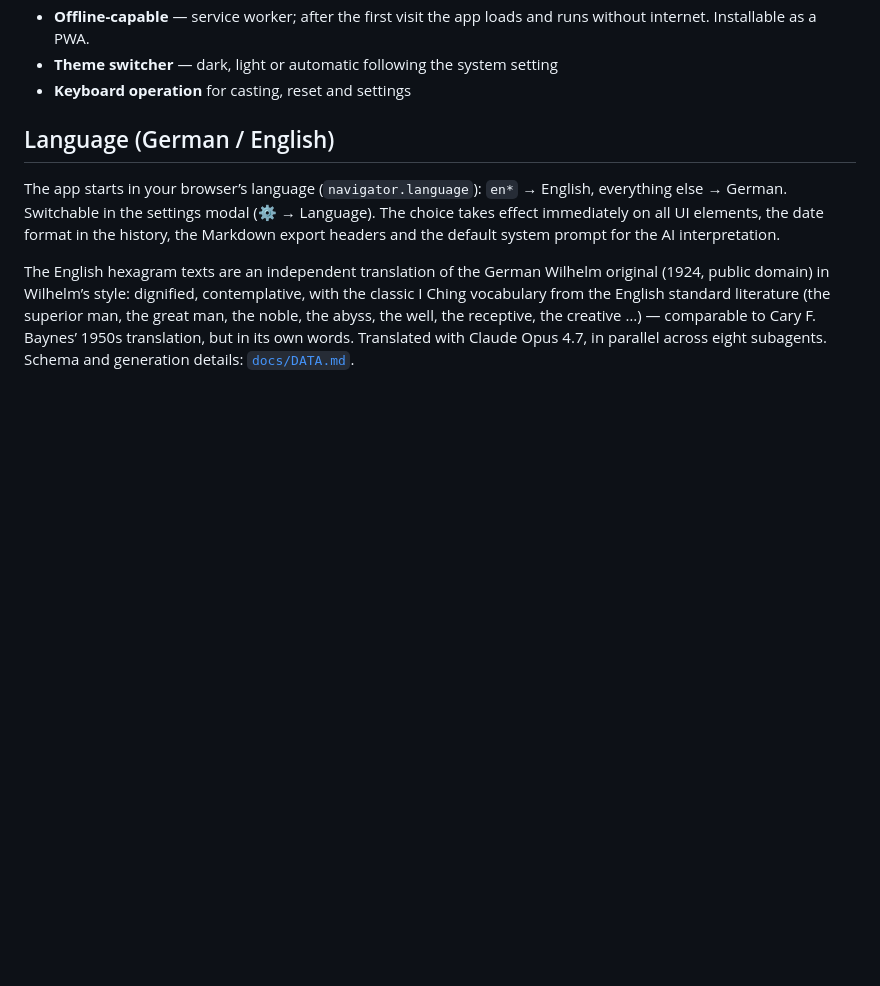
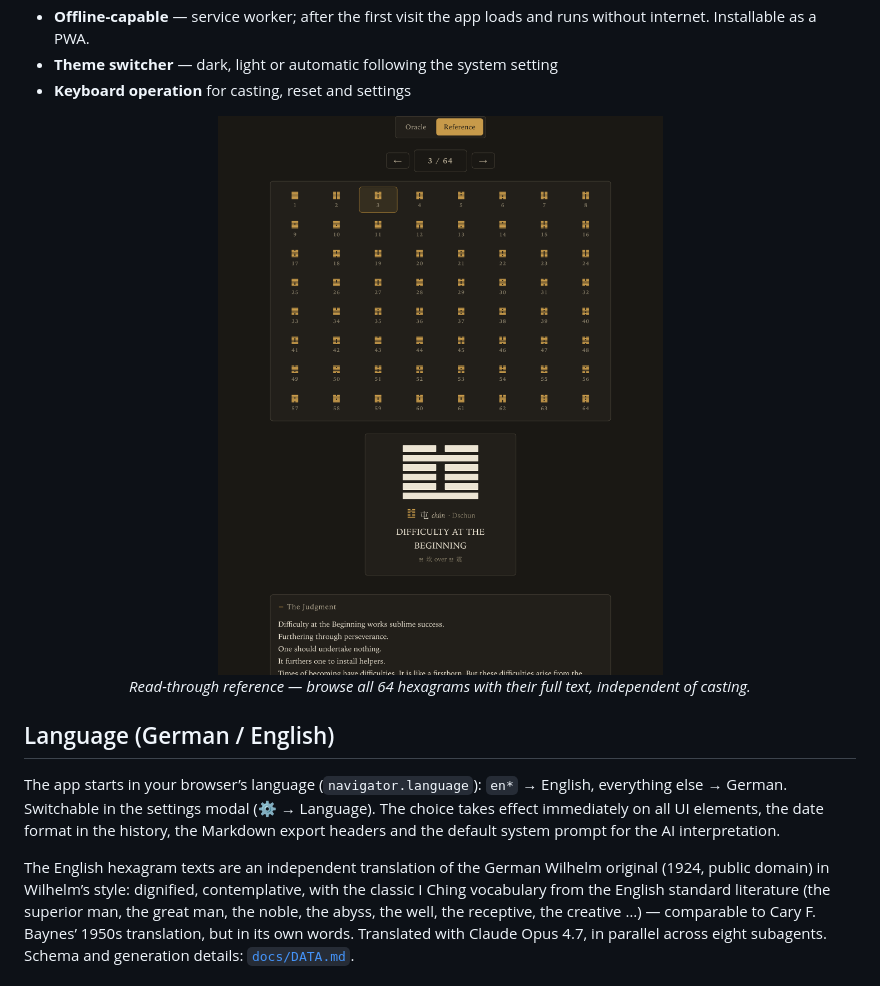
Before and after one commit to johannes-kaindl/yijing, a Markdown page: README.md, the part around one of its changes. Rendered like a GitHub page; pictures changed too: docs/screenshots/reader-en.png (added); blank space fills up the shorter version.

```diff
--- a/README.md
+++ b/README.md
@@ -123,6 +123,12 @@ Line Tools (`xcode-select --install`). Details:
   setting
 - **Keyboard operation** for casting, reset and settings
 
+<p align="center">
+  <img src="docs/screenshots/reader-en.png" width="720"
+       alt="The read-through reference: an 8×8 index grid of all 64 hexagrams above the selected hexagram with its figure, Chinese name and full Wilhelm text" />
+  <br><em>Read-through reference — browse all 64 hexagrams with their full text, independent of casting.</em>
+</p>
+
 ## Language (German / English)
 
 The app starts in your browser’s language (`navigator.language`):
```
Also changed, not shown: other parts of README.md (+6 -0 lines), README.de.md (+12 -0 lines), docs/screenshots/reader-de.png (added), docs/screenshots/reading-de.png (added), docs/screenshots/reading-en.png (added).
